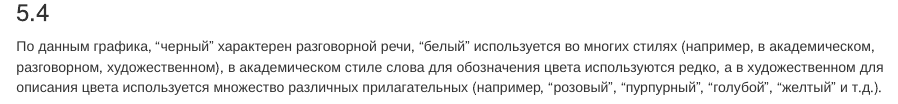
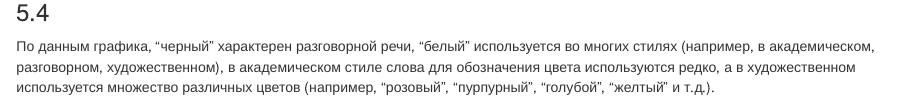
Before and after one commit to astafyevai/2019_hse_data_analysis, an R Markdown document (hw5_CA_MCA/hw5.Rmd): the page in a window 1100 px wide, from 2140 px down. Rendered offline with R 4.5, knitr and Pandoc, with nearby package versions; some code elsewhere in the file could not run offline.

Commit message:
Update hw5.Rmd

```diff
--- a/hw5_CA_MCA/hw5.Rmd
+++ b/hw5_CA_MCA/hw5.Rmd
@@ -51,4 +51,4 @@ colreg_col %>%
 
 ### 5.4
 
-По данным графика, "черный" характерен разговорной речи, "белый" используется во многих стилях (например, в академическом, разговорном, художественном), в академическом стиле слова для обозначения цвета используются редко, а в художественном для описания цвета используется множество различных прилагательных (например, "розовый", "пурпурный", "голубой", "желтый" и т.д.).
+По данным графика, "черный" характерен разговорной речи, "белый" используется во многих стилях (например, в академическом, разговорном, художественном), в академическом стиле слова для обозначения цвета используются редко, а в художественном используется множество различных цветов (например, "розовый", "пурпурный", "голубой", "желтый" и т.д.).
```
